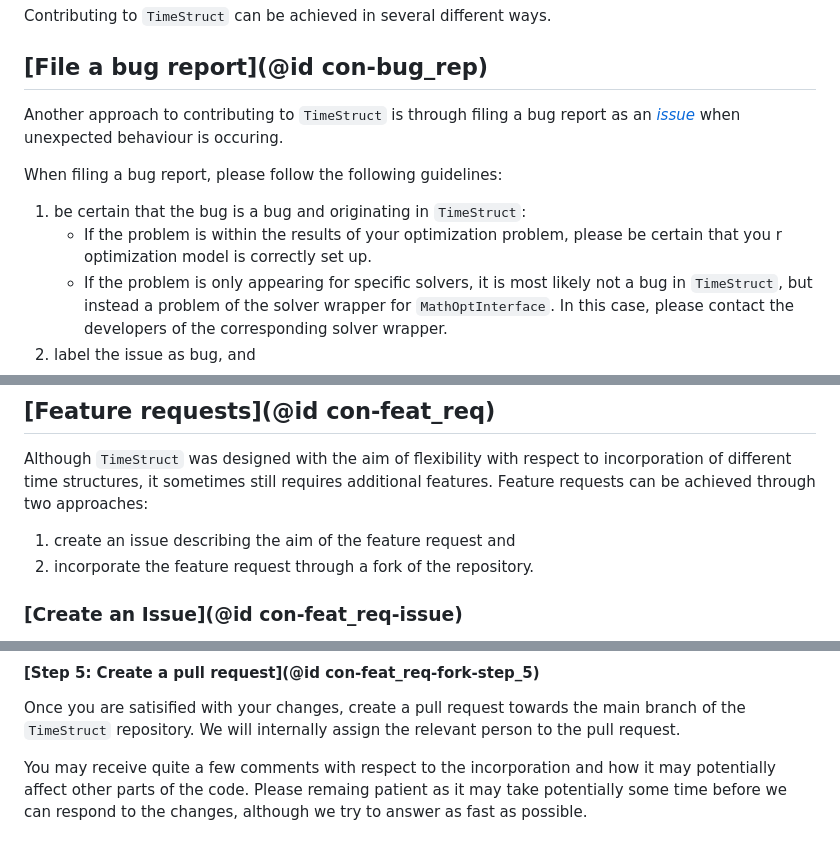
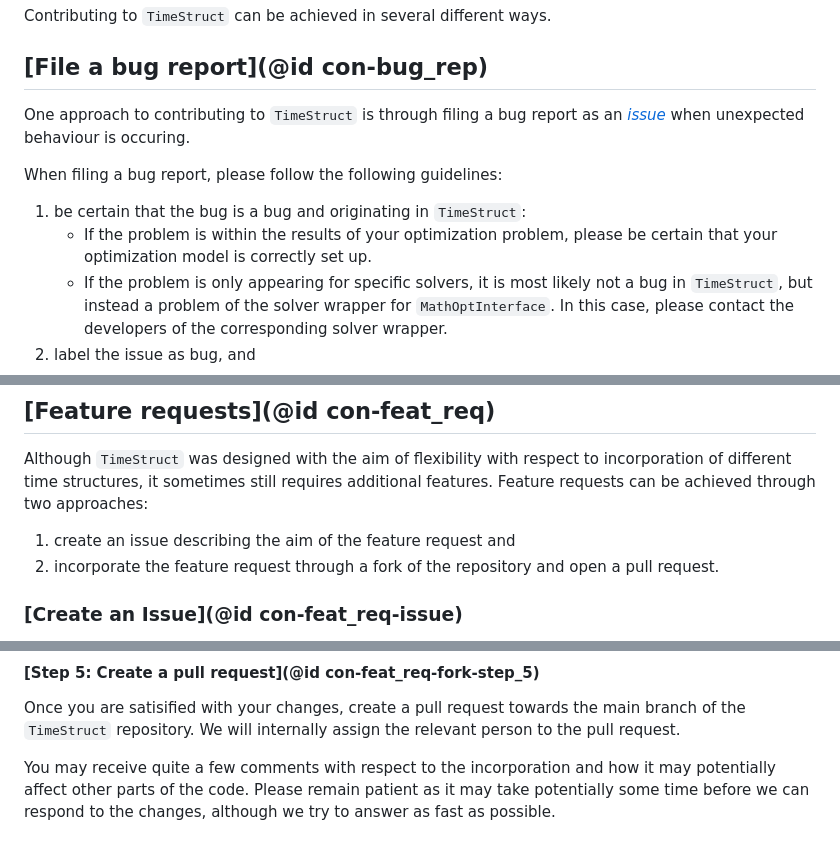
Before and after one commit to sintefore/TimeStruct.jl, a Markdown page: docs/src/contribute.md, 3 parts joined by grey strips. Drawn GitHub-style.

Commit message:
Apply suggestions from code review
Co-authored-by: Truls Flatberg <75753981+trulsf@users.noreply.github.com>
Co-authored-by: hellemo <lars.hellemo@sintef.no>

```diff
--- a/docs/src/contribute.md
+++ b/docs/src/contribute.md
@@ -4,12 +4,12 @@ Contributing to `TimeStruct` can be achieved in several different ways.
 
 ## [File a bug report](@id con-bug_rep)
 
-Another approach to contributing to `TimeStruct` is through filing a bug report as an *[issue](https://github.com/sintefore/TimeStruct.jl/issues/new)* when unexpected behaviour is occuring.
+One approach to contributing to `TimeStruct` is through filing a bug report as an *[issue](https://github.com/sintefore/TimeStruct.jl/issues/new)* when unexpected behaviour is occuring.
 
 When filing a bug report, please follow the following guidelines:
 
 1. be certain that the bug is a bug and originating in `TimeStruct`:
-    - If the problem is within the results of your optimization problem, please be certain that you r optimization model is correctly set up.
+    - If the problem is within the results of your optimization problem, please be certain that your optimization model is correctly set up.
     - If the problem is only appearing for specific solvers, it is most likely not a bug in `TimeStruct`, but instead a problem of the solver wrapper for `MathOptInterface`.
       In this case, please contact the developers of the corresponding solver wrapper.
 2. label the issue as bug, and
@@ -23,7 +23,7 @@ Although `TimeStruct` was designed with the aim of flexibility with respect to i
 Feature requests can be achieved through two approaches:
 
 1. create an issue describing the aim of the feature request and
-2. incorporate the feature request through a fork of the repository.
+2. incorporate the feature request through a fork of the repository and open a pull request.
 
 ### [Create an Issue](@id con-feat_req-issue)
 
@@ -82,4 +82,4 @@ Once you are satisified with your changes, create a pull request towards the mai
 We will internally assign the relevant person to the pull request.
 
 You may receive quite a few comments with respect to the incorporation and how it may potentially affect other parts of the code.
-Please remaing patient as it may take potentially some time before we can respond to the changes, although we try to answer as fast as possible.
+Please remain patient as it may take potentially some time before we can respond to the changes, although we try to answer as fast as possible.
```
